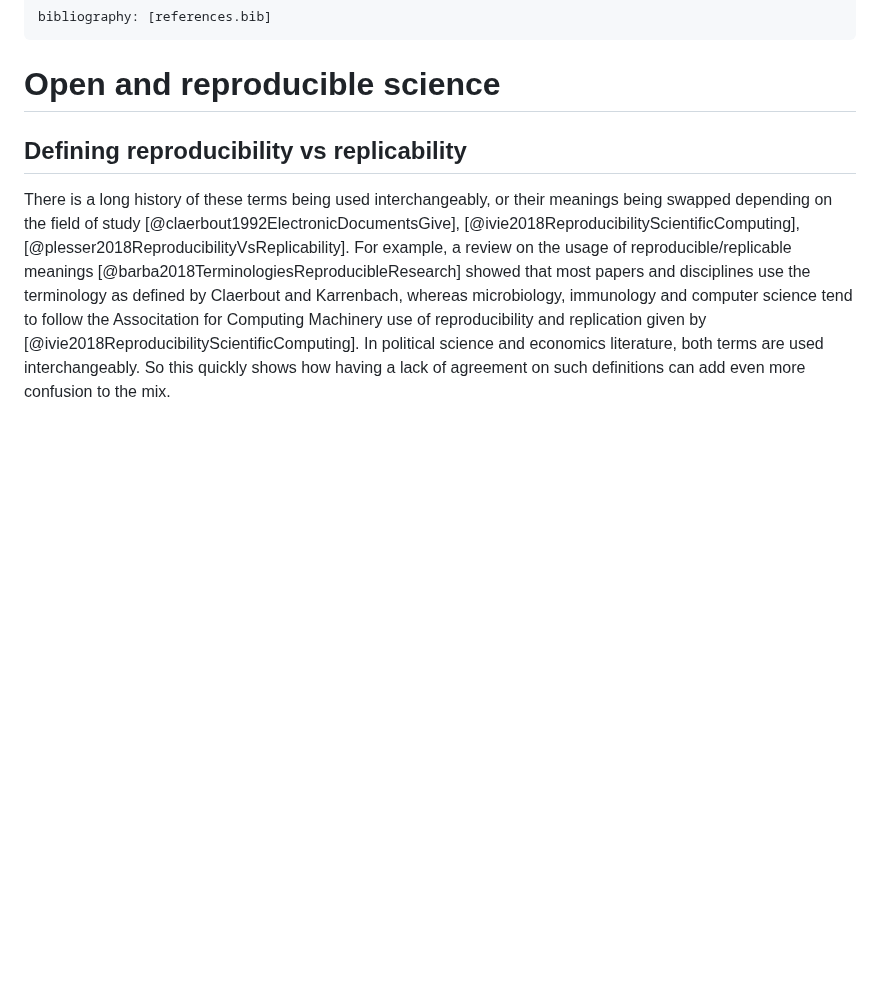
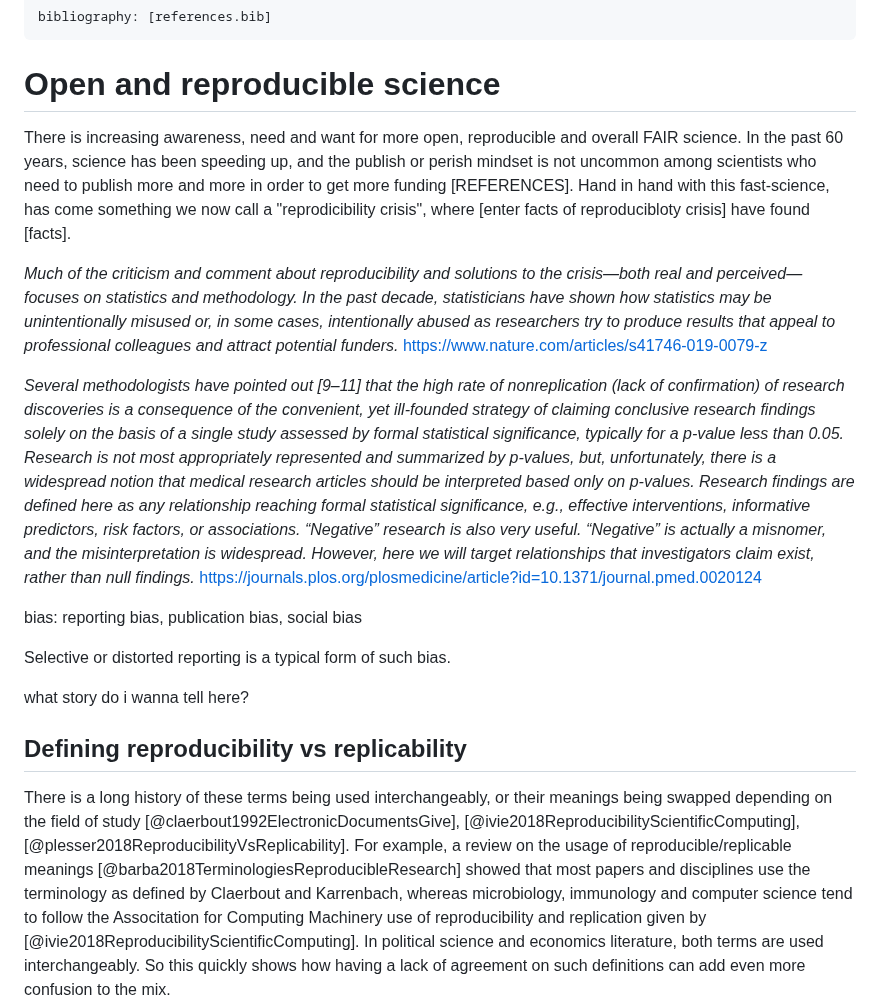
Before and after one commit to Susana465/camkii_thesis, a Markdown page: 22-reproducibility_open_science.md, the part around the change. Rendered like a GitHub page; blank space fills up the shorter version.

Commit message:
a bit on repro chaptr

```diff
--- a/22-reproducibility_open_science.md
+++ b/22-reproducibility_open_science.md
@@ -3,6 +3,17 @@ bibliography: [references.bib]
 ---
 
 # Open and reproducible science
+There is increasing awareness, need and want for more open, reproducible and overall FAIR science. In the past 60 years, science has been speeding up, and the publish or perish mindset is not uncommon among scientists who need to publish more and more in order to get more funding [REFERENCES]. Hand in hand with this fast-science, has come something we now call a "reprodicibility crisis", where [enter facts of reproducibloty crisis] have found [facts].
+
+_Much of the criticism and comment about reproducibility and solutions to the crisis—both real and perceived—focuses on statistics and methodology. In the past decade, statisticians have shown how statistics may be unintentionally misused or, in some cases, intentionally abused as researchers try to produce results that appeal to professional colleagues and attract potential funders._ https://www.nature.com/articles/s41746-019-0079-z
+
+_Several methodologists have pointed out [9–11] that the high rate of nonreplication (lack of confirmation) of research discoveries is a consequence of the convenient, yet ill-founded strategy of claiming conclusive research findings solely on the basis of a single study assessed by formal statistical significance, typically for a p-value less than 0.05. Research is not most appropriately represented and summarized by p-values, but, unfortunately, there is a widespread notion that medical research articles should be interpreted based only on p-values. Research findings are defined here as any relationship reaching formal statistical significance, e.g., effective interventions, informative predictors, risk factors, or associations. “Negative” research is also very useful. “Negative” is actually a misnomer, and the misinterpretation is widespread. However, here we will target relationships that investigators claim exist, rather than null findings._ https://journals.plos.org/plosmedicine/article?id=10.1371/journal.pmed.0020124
+
+bias: reporting bias, publication bias, social bias
+
+ Selective or distorted reporting is a typical form of such bias.
+
+ what story do i wanna tell here?
 
 ## Defining reproducibility vs replicability
 There is a long history of these terms being used interchangeably, or their meanings being swapped depending on the field of study [@claerbout1992ElectronicDocumentsGive], [@ivie2018ReproducibilityScientificComputing],[@plesser2018ReproducibilityVsReplicability]. For example, a review on the usage of reproducible/replicable meanings [@barba2018TerminologiesReproducibleResearch] showed that most papers and disciplines use the terminology as defined by Claerbout and Karrenbach, whereas microbiology, immunology and computer science tend to follow the Associtation for Computing Machinery use of reproducibility and replication given by [@ivie2018ReproducibilityScientificComputing]. In political science and economics literature, both terms are used interchangeably. So this quickly shows how having a lack of agreement on such definitions can add even more confusion to the mix.
```
